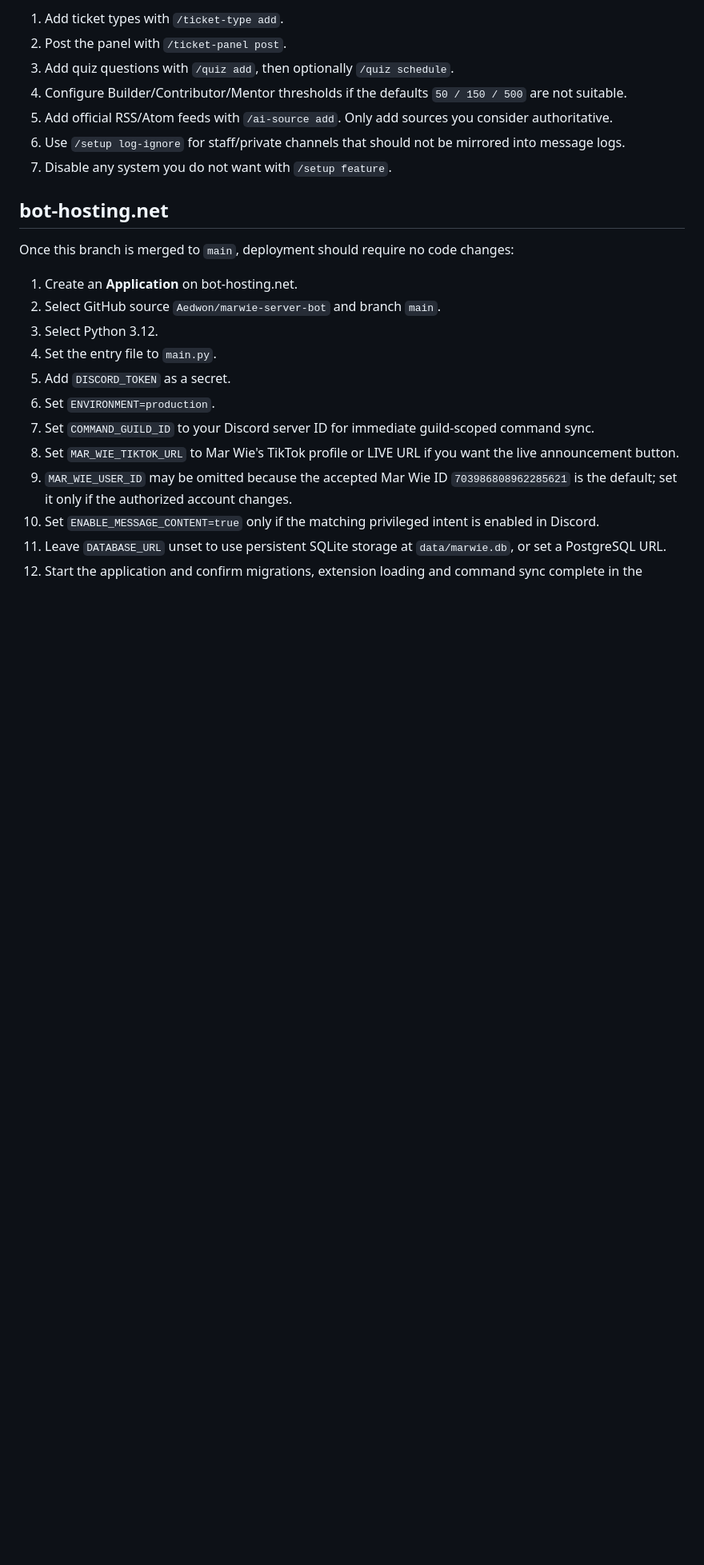
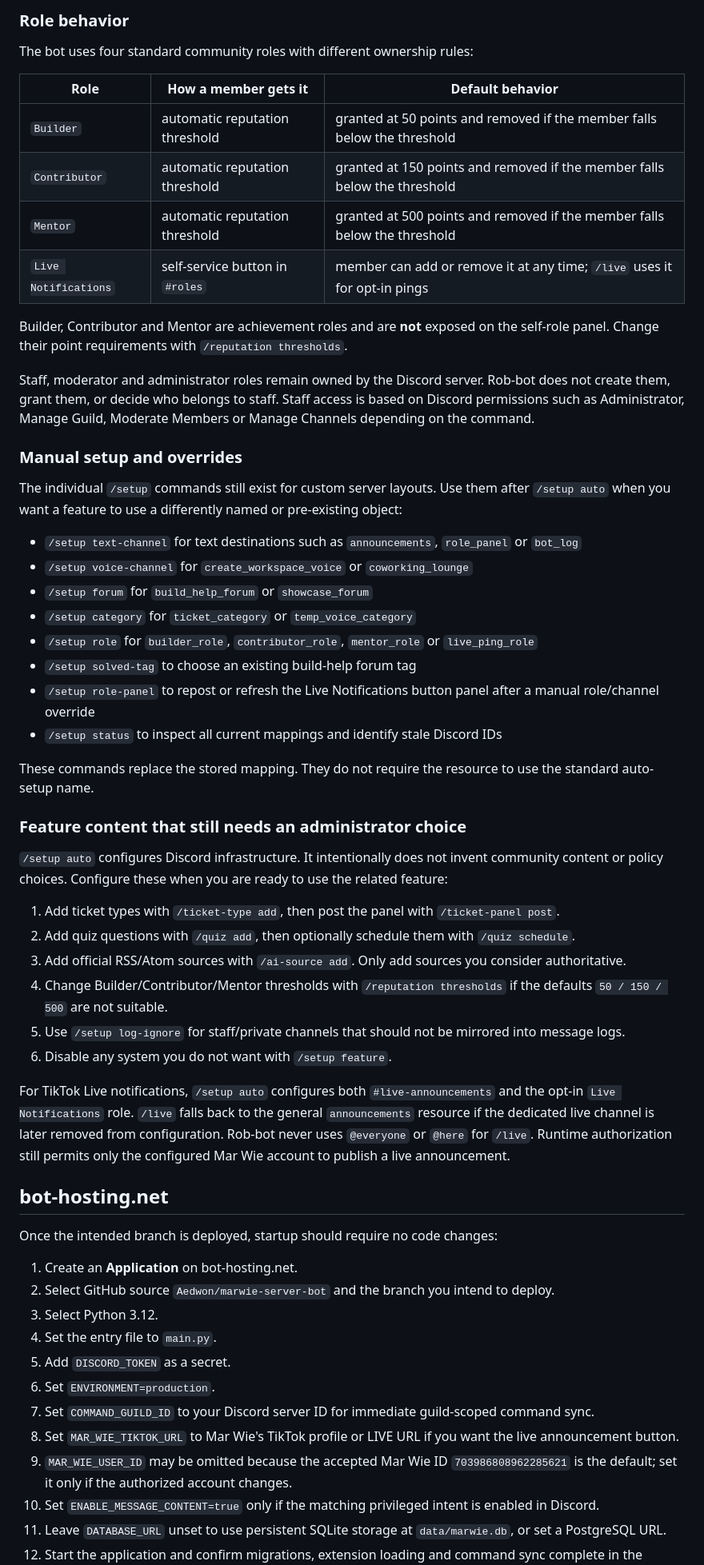
Before and after one commit to Aedwon/marwie-server-bot, a Markdown page: README.md, the part around one of its changes. Shown at 80% size. Rendered like a GitHub page; blank space fills up the shorter version.

```diff
--- a/README.md
+++ b/README.md
@@ -142,18 +160,53 @@ Then:
 
-1. Add ticket types with `/ticket-type add`.
-2. Post the panel with `/ticket-panel post`.
-3. Add quiz questions with `/quiz add`, then optionally `/quiz schedule`.
-4. Configure Builder/Contributor/Mentor thresholds if the defaults `50 / 150 / 500` are not suitable.
-5. Add official RSS/Atom feeds with `/ai-source add`. Only add sources you consider authoritative.
-6. Use `/setup log-ignore` for staff/private channels that should not be mirrored into message logs.
-7. Disable any system you do not want with `/setup feature`.
+### Role behavior
+
+The bot uses four standard community roles with different ownership rules:
+
+| Role | How a member gets it | Default behavior |
+| --- | --- | --- |
+| `Builder` | automatic reputation threshold | granted at 50 points and removed if the member falls below the threshold |
+| `Contributor` | automatic reputation threshold | granted at 150 points and removed if the member falls below the threshold |
+| `Mentor` | automatic reputation threshold | granted at 500 points and removed if the member falls below the threshold |
+| `Live Notifications` | self-service button in `#roles` | member can add or remove it at any time; `/live` uses it for opt-in pings |
+
+Builder, Contributor and Mentor are achievement roles and are **not** exposed on the self-role panel. Change their point requirements with `/reputation thresholds`.
+
+Staff, moderator and administrator roles remain owned by the Discord server. Rob-bot does not create them, grant them, or decide who belongs to staff. Staff access is based on Discord permissions such as Administrator, Manage Guild, Moderate Members or Manage Channels depending on the command.
+
+### Manual setup and overrides
+
+The individual `/setup` commands still exist for custom server layouts. Use them after `/setup auto` when you want a feature to use a differently named or pre-existing object:
+
+- `/setup text-channel` for text destinations such as `announcements`, `role_panel` or `bot_log`
+- `/setup voice-channel` for `create_workspace_voice` or `coworking_lounge`
+- `/setup forum` for `build_help_forum` or `showcase_forum`
+- `/setup category` for `ticket_category` or `temp_voice_category`
+- `/setup role` for `builder_role`, `contributor_role`, `mentor_role` or `live_ping_role`
+- `/setup solved-tag` to choose an existing build-help forum tag
+- `/setup role-panel` to repost or refresh the Live Notifications button panel after a manual role/channel override
+- `/setup status` to inspect all current mappings and identify stale Discord IDs
+
+These commands replace the stored mapping. They do not require the resource to use the standard auto-setup name.
+
+### Feature content that still needs an administrator choice
+
+`/setup auto` configures Discord infrastructure. It intentionally does not invent community content or policy choices. Configure these when you are ready to use the related feature:
+
+1. Add ticket types with `/ticket-type add`, then post the panel with `/ticket-panel post`.
+2. Add quiz questions with `/quiz add`, then optionally schedule them with `/quiz schedule`.
+3. Add official RSS/Atom sources with `/ai-source add`. Only add sources you consider authoritative.
+4. Change Builder/Contributor/Mentor thresholds with `/reputation thresholds` if the defaults `50 / 150 / 500` are not suitable.
+5. Use `/setup log-ignore` for staff/private channels that should not be mirrored into message logs.
+6. Disable any system you do not want with `/setup feature`.
+
+For TikTok Live notifications, `/setup auto` configures both `#live-announcements` and the opt-in `Live Notifications` role. `/live` falls back to the general `announcements` resource if the dedicated live channel is later removed from configuration. Rob-bot never uses `@everyone` or `@here` for `/live`. Runtime authorization still permits only the configured Mar Wie account to publish a live announcement.
 
 ## bot-hosting.net
 
-Once this branch is merged to `main`, deployment should require no code changes:
+Once the intended branch is deployed, startup should require no code changes:
 
 1. Create an **Application** on bot-hosting.net.
-2. Select GitHub source `Aedwon/marwie-server-bot` and branch `main`.
+2. Select GitHub source `Aedwon/marwie-server-bot` and the branch you intend to deploy.
 3. Select Python 3.12.
 4. Set the entry file to `main.py`.
 5. Add `DISCORD_TOKEN` as a secret.
```
Also changed, not shown: other parts of README.md (+56 -36 lines).
